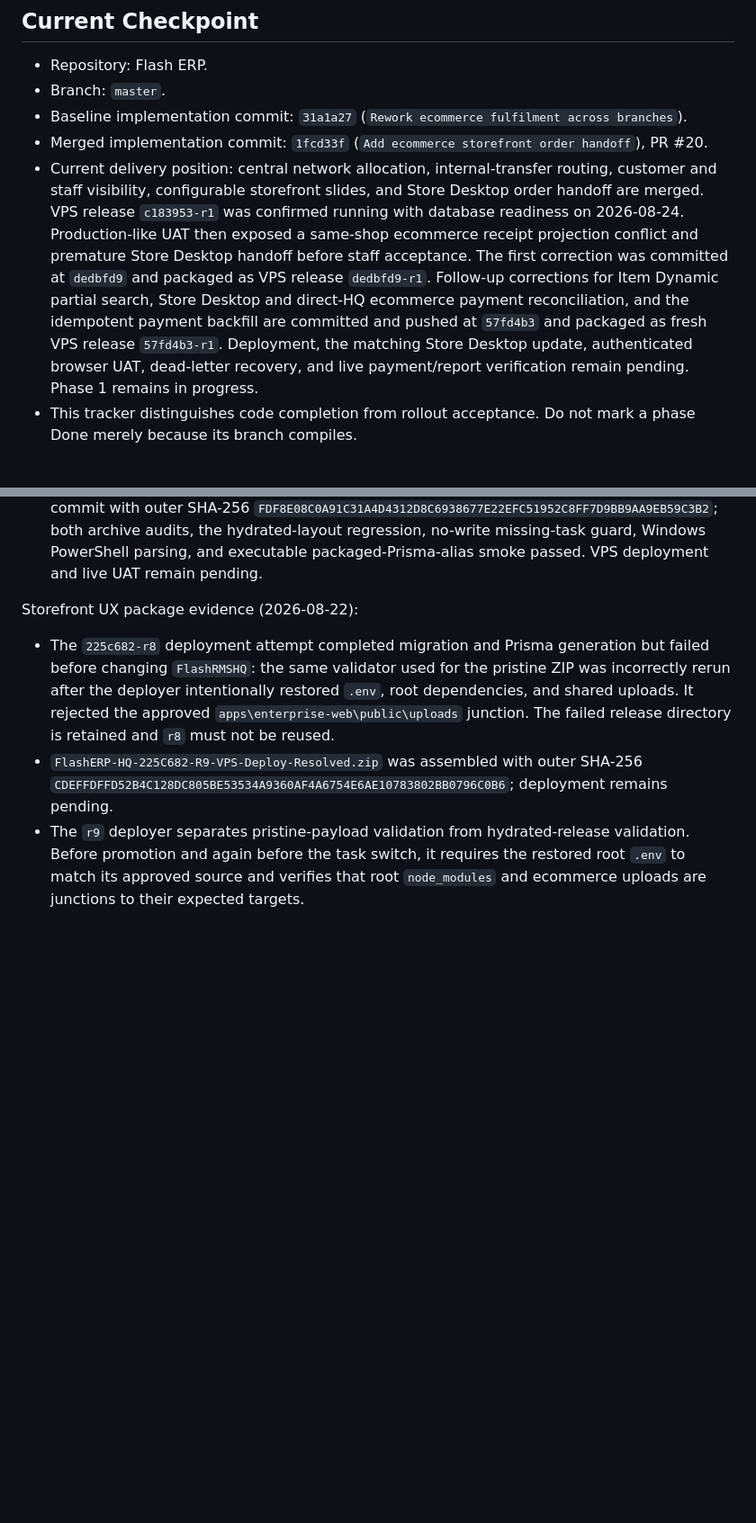
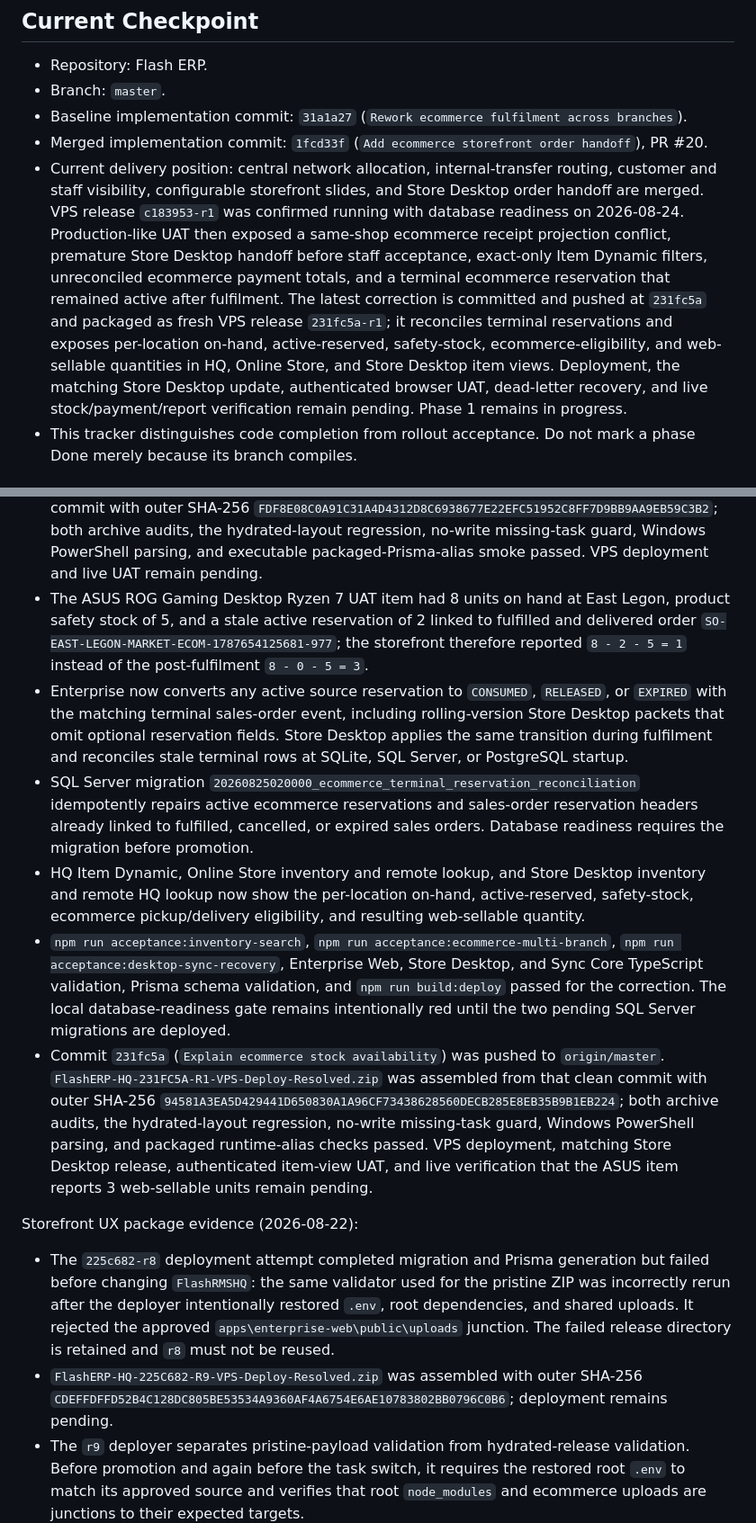
Before and after one commit to flashyjunior/Flash-ERP, a Markdown page: docs/21-ecommerce-multi-branch-fulfillment-tracker.md, 2 parts joined by grey strips. Shown at 90% size. GitHub-like rendering; blank space fills up the shorter version.

Commit message:
Record ecommerce stock correction release

```diff
--- a/docs/21-ecommerce-multi-branch-fulfillment-tracker.md
+++ b/docs/21-ecommerce-multi-branch-fulfillment-tracker.md
@@ -30,7 +30,7 @@ This tracker governs the evolution of the Flash ERP public ecommerce storefront
 - Branch: `master`.
 - Baseline implementation commit: `31a1a27` (`Rework ecommerce fulfilment across branches`).
 - Merged implementation commit: `1fcd33f` (`Add ecommerce storefront order handoff`), PR #20.
-- Current delivery position: central network allocation, internal-transfer routing, customer and staff visibility, configurable storefront slides, and Store Desktop order handoff are merged. VPS release `c183953-r1` was confirmed running with database readiness on 2026-08-24. Production-like UAT then exposed a same-shop ecommerce receipt projection conflict and premature Store Desktop handoff before staff acceptance. The first correction was committed at `dedbfd9` and packaged as VPS release `dedbfd9-r1`. Follow-up corrections for Item Dynamic partial search, Store Desktop and direct-HQ ecommerce payment reconciliation, and the idempotent payment backfill are committed and pushed at `57fd4b3` and packaged as fresh VPS release `57fd4b3-r1`. Deployment, the matching Store Desktop update, authenticated browser UAT, dead-letter recovery, and live payment/report verification remain pending. Phase 1 remains in progress.
+- Current delivery position: central network allocation, internal-transfer routing, customer and staff visibility, configurable storefront slides, and Store Desktop order handoff are merged. VPS release `c183953-r1` was confirmed running with database readiness on 2026-08-24. Production-like UAT then exposed a same-shop ecommerce receipt projection conflict, premature Store Desktop handoff before staff acceptance, exact-only Item Dynamic filters, unreconciled ecommerce payment totals, and a terminal ecommerce reservation that remained active after fulfilment. The latest correction is committed and pushed at `231fc5a` and packaged as fresh VPS release `231fc5a-r1`; it reconciles terminal reservations and exposes per-location on-hand, active-reserved, safety-stock, ecommerce-eligibility, and web-sellable quantities in HQ, Online Store, and Store Desktop item views. Deployment, the matching Store Desktop update, authenticated browser UAT, dead-letter recovery, and live stock/payment/report verification remain pending. Phase 1 remains in progress.
 - This tracker distinguishes code completion from rollout acceptance. Do not mark a phase Done merely because its branch compiles.
 
 ## Phase 1: Central Delivery Allocation And Reservation
@@ -162,6 +162,12 @@ Fulfilment UAT correction evidence (2026-08-25):
 - SQL Server migration `20260825010000_ecommerce_store_payment_reconciliation` idempotently backfills open and fulfilled ecommerce orders from their linked sales orders and is required by both database-readiness checks.
 - `npm run acceptance:inventory-search`, `npm run acceptance:ecommerce-multi-branch`, `npm run acceptance:desktop-sync-recovery`, Enterprise Web TypeScript validation, Prisma schema validation, and `npm run build:deploy` passed. Authenticated Item Dynamic browser UAT and live payment-backfill verification remain deployment evidence.
 - Commit `57fd4b3` (`Reconcile ecommerce payments and inventory search`) was pushed to `origin/master`. `FlashERP-HQ-57FD4B3-R1-VPS-Deploy-Resolved.zip` was assembled from that clean commit with outer SHA-256 `FDF8E08C0A91C31A4D4312D8C6938677E22EFC51952C8FF7D9BB9AA9EB59C3B2`; both archive audits, the hydrated-layout regression, no-write missing-task guard, Windows PowerShell parsing, and executable packaged-Prisma-alias smoke passed. VPS deployment and live UAT remain pending.
+- The ASUS ROG Gaming Desktop Ryzen 7 UAT item had 8 units on hand at East Legon, product safety stock of 5, and a stale active reservation of 2 linked to fulfilled and delivered order `SO-EAST-LEGON-MARKET-ECOM-1787654125681-977`; the storefront therefore reported `8 - 2 - 5 = 1` instead of the post-fulfilment `8 - 0 - 5 = 3`.
+- Enterprise now converts any active source reservation to `CONSUMED`, `RELEASED`, or `EXPIRED` with the matching terminal sales-order event, including rolling-version Store Desktop packets that omit optional reservation fields. Store Desktop applies the same transition during fulfilment and reconciles stale terminal rows at SQLite, SQL Server, or PostgreSQL startup.
+- SQL Server migration `20260825020000_ecommerce_terminal_reservation_reconciliation` idempotently repairs active ecommerce reservations and sales-order reservation headers already linked to fulfilled, cancelled, or expired sales orders. Database readiness requires the migration before promotion.
+- HQ Item Dynamic, Online Store inventory and remote lookup, and Store Desktop inventory and remote HQ lookup now show the per-location on-hand, active-reserved, safety-stock, ecommerce pickup/delivery eligibility, and resulting web-sellable quantity.
+- `npm run acceptance:inventory-search`, `npm run acceptance:ecommerce-multi-branch`, `npm run acceptance:desktop-sync-recovery`, Enterprise Web, Store Desktop, and Sync Core TypeScript validation, Prisma schema validation, and `npm run build:deploy` passed for the correction. The local database-readiness gate remains intentionally red until the two pending SQL Server migrations are deployed.
+- Commit `231fc5a` (`Explain ecommerce stock availability`) was pushed to `origin/master`. `FlashERP-HQ-231FC5A-R1-VPS-Deploy-Resolved.zip` was assembled from that clean commit with outer SHA-256 `94581A3EA5D429441D650830A1A96CF73438628560DECB285E8EB35B9B1EB224`; both archive audits, the hydrated-layout regression, no-write missing-task guard, Windows PowerShell parsing, and packaged runtime-alias checks passed. VPS deployment, matching Store Desktop release, authenticated item-view UAT, and live verification that the ASUS item reports 3 web-sellable units remain pending.
 
 Storefront UX package evidence (2026-08-22):
 
```
Also changed, not shown: other parts of docs/21-ecommerce-multi-branch-fulfillment-tracker.md (+1 -1 lines).
